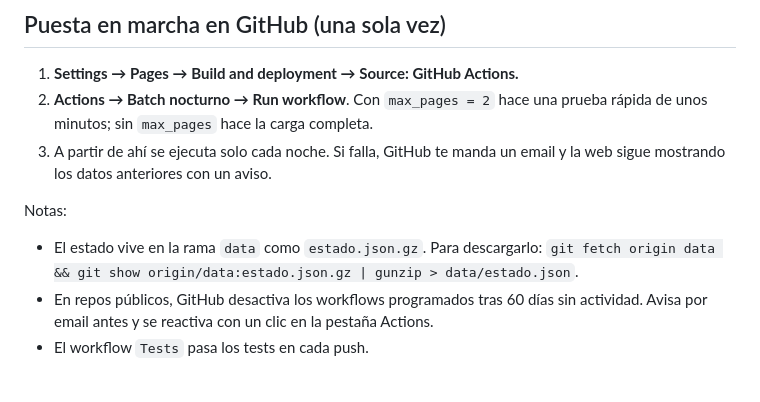
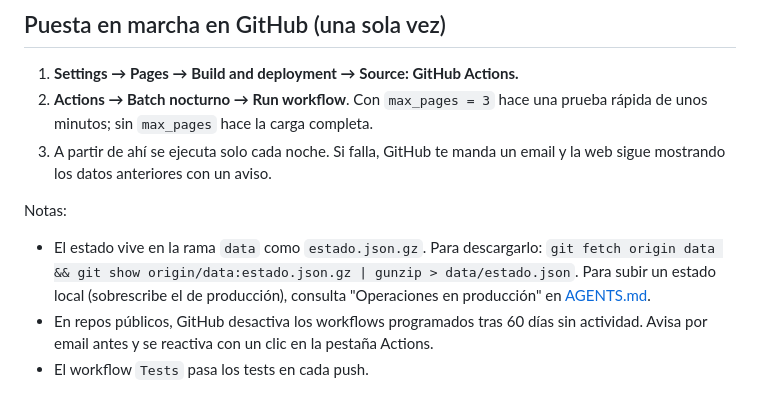
Before and after one commit to ssanga/buscador-plata-wallapop, a Markdown page: README.md, the part around the change. Drawn GitHub-style.

Commit message:
Documentar operaciones en producción y fallos pendientes del analizador
Co-Authored-By: Claude Opus 5.5 <noreply@anthropic.com>

```diff
--- a/README.md
+++ b/README.md
@@ -61,7 +61,7 @@ Tiene modo claro y oscuro.
 ## Puesta en marcha en GitHub (una sola vez)
 
 1. **Settings → Pages → Build and deployment → Source: GitHub Actions.**
-2. **Actions → Batch nocturno → Run workflow**. Con `max_pages = 2` hace una prueba rápida de unos
+2. **Actions → Batch nocturno → Run workflow**. Con `max_pages = 3` hace una prueba rápida de unos
    minutos; sin `max_pages` hace la carga completa.
 3. A partir de ahí se ejecuta solo cada noche. Si falla, GitHub te manda un email y la web sigue
    mostrando los datos anteriores con un aviso.
@@ -69,6 +69,8 @@ Tiene modo claro y oscuro.
 Notas:
 - El estado vive en la rama `data` como `estado.json.gz`. Para descargarlo:
   `git fetch origin data && git show origin/data:estado.json.gz | gunzip > data/estado.json`.
+  Para subir un estado local (sobrescribe el de producción), consulta "Operaciones en producción"
+  en [AGENTS.md](AGENTS.md).
 - En repos públicos, GitHub desactiva los workflows programados tras 60 días sin actividad. Avisa
   por email antes y se reactiva con un clic en la pestaña Actions.
 - El workflow `Tests` pasa los tests en cada push.
```
Also changed, not shown: AGENTS.md (+23 -0 lines).
